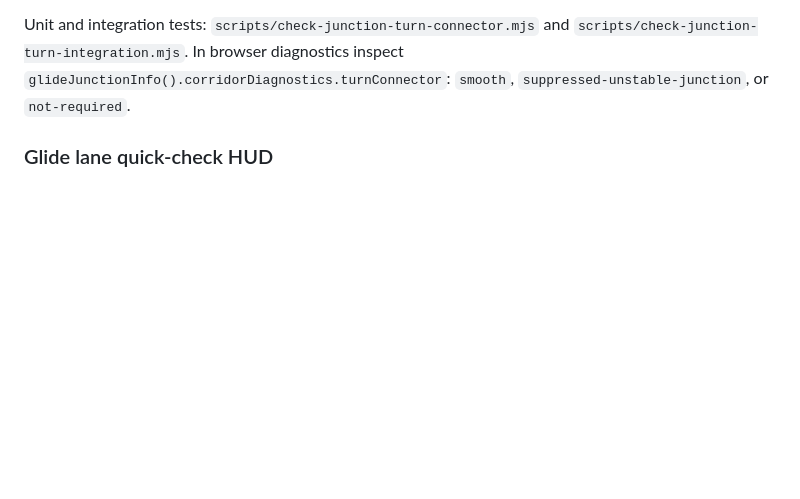
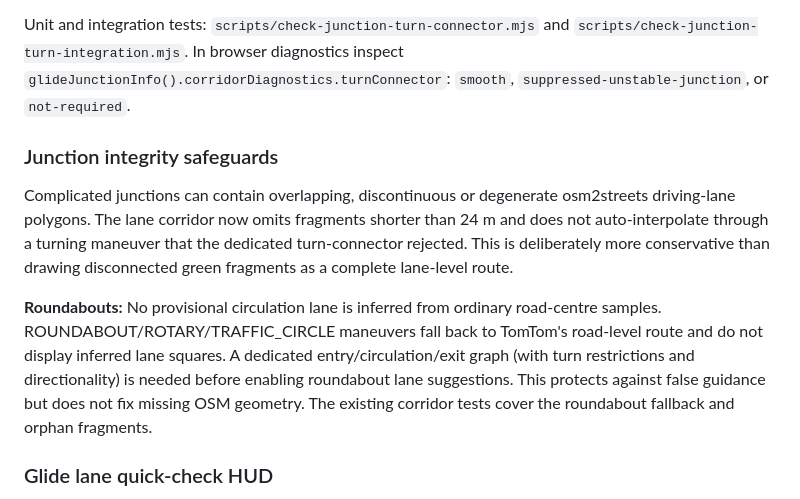
Before and after one commit to RazvanJuncu/laneform, a Markdown page: README.md, the part around the change. GitHub-like rendering; blank space fills up the shorter version.

Commit message:
Document complex-junction fallback and roundabout lane-safety policy

```diff
--- a/README.md
+++ b/README.md
@@ -121,6 +121,23 @@ Unit and integration tests: `scripts/check-junction-turn-connector.mjs` and
 `scripts/check-junction-turn-integration.mjs`. In browser diagnostics inspect
 `glideJunctionInfo().corridorDiagnostics.turnConnector`: `smooth`,
 `suppressed-unstable-junction`, or `not-required`.
+
+### Junction integrity safeguards
+
+Complicated junctions can contain overlapping, discontinuous or degenerate
+osm2streets driving-lane polygons. The lane corridor now omits fragments
+shorter than 24 m and does not auto-interpolate through a turning maneuver
+that the dedicated turn-connector rejected. This is deliberately more
+conservative than drawing disconnected green fragments as a complete
+lane-level route.
+
+**Roundabouts:** No provisional circulation lane is inferred from ordinary
+road-centre samples. ROUNDABOUT/ROTARY/TRAFFIC_CIRCLE maneuvers fall back
+to TomTom's road-level route and do not display inferred lane squares.
+A dedicated entry/circulation/exit graph (with turn restrictions and
+directionality) is needed before enabling roundabout lane suggestions.
+This protects against false guidance but does not fix missing OSM geometry.
+The existing corridor tests cover the roundabout fallback and orphan fragments.
 
 ### Glide lane quick-check HUD
 
```
